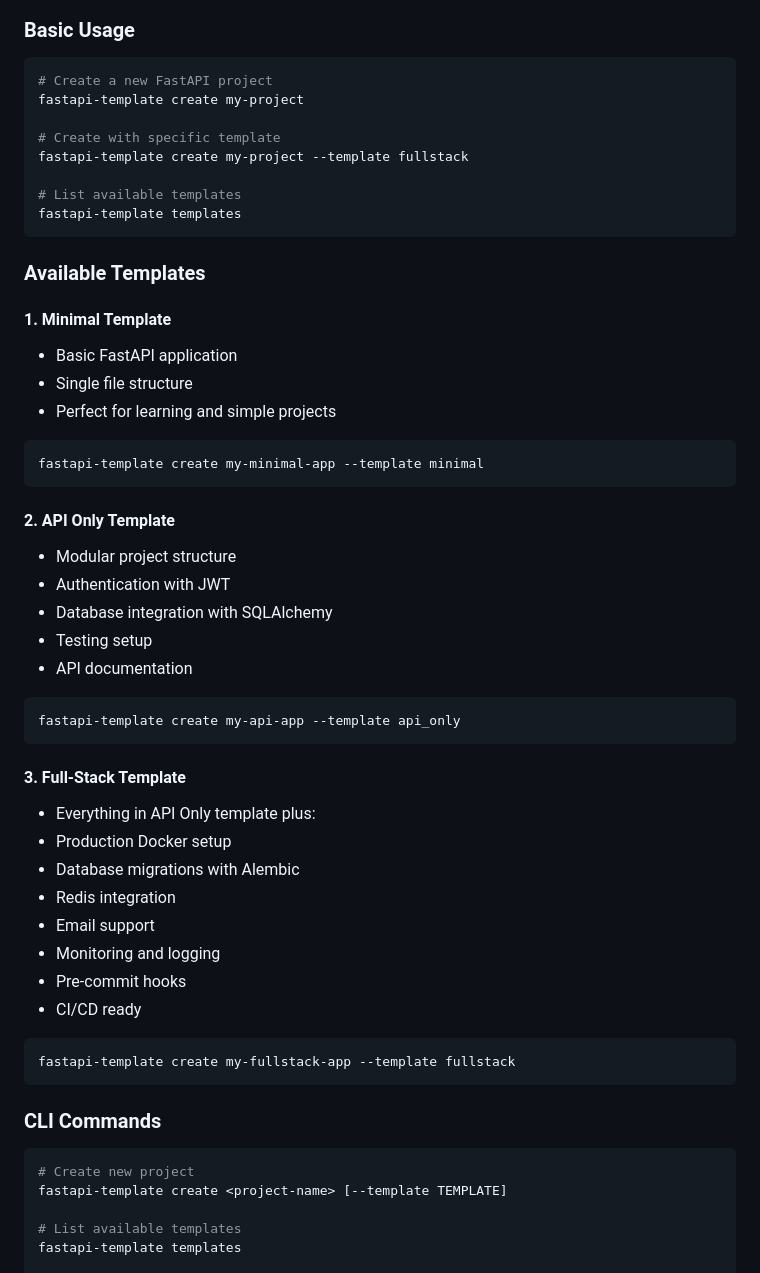
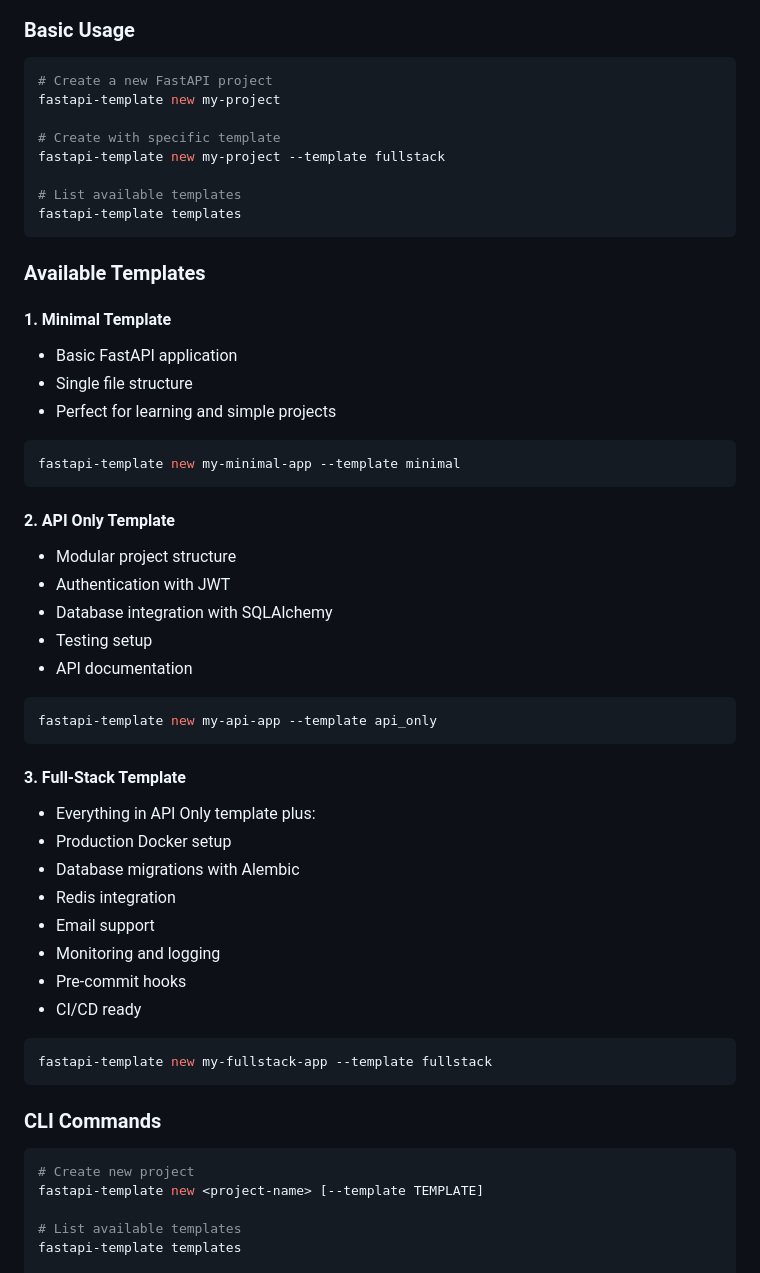
Before and after one commit to Sohail342/fastapi-template, a Markdown page: README.md, the part around the change. Drawn GitHub-style.

Commit message:
docs: resolve mismatches in documentation

````diff
--- a/README.md
+++ b/README.md
@@ -29,10 +29,10 @@ pip install -e .
 ### Basic Usage
 ```bash
 # Create a new FastAPI project
-fastapi-template create my-project
+fastapi-template new my-project
 
 # Create with specific template
-fastapi-template create my-project --template fullstack
+fastapi-template new my-project --template fullstack
 
 # List available templates
 fastapi-template templates
@@ -46,7 +46,7 @@ fastapi-template templates
 - Perfect for learning and simple projects
 
 ```bash
-fastapi-template create my-minimal-app --template minimal
+fastapi-template new my-minimal-app --template minimal
 ```
 
 #### 2. API Only Template
@@ -57,7 +57,7 @@ fastapi-template create my-minimal-app --template minimal
 - API documentation
 
 ```bash
-fastapi-template create my-api-app --template api_only
+fastapi-template new my-api-app --template api_only
 ```
 
 #### 3. Full-Stack Template
@@ -71,14 +71,14 @@ fastapi-template create my-api-app --template api_only
 - CI/CD ready
 
 ```bash
-fastapi-template create my-fullstack-app --template fullstack
+fastapi-template new my-fullstack-app --template fullstack
 ```
 
 ### CLI Commands
 
 ```bash
 # Create new project
-fastapi-template create <project-name> [--template TEMPLATE]
+fastapi-template new <project-name> [--template TEMPLATE]
 
 # List available templates
 fastapi-template templates
````
